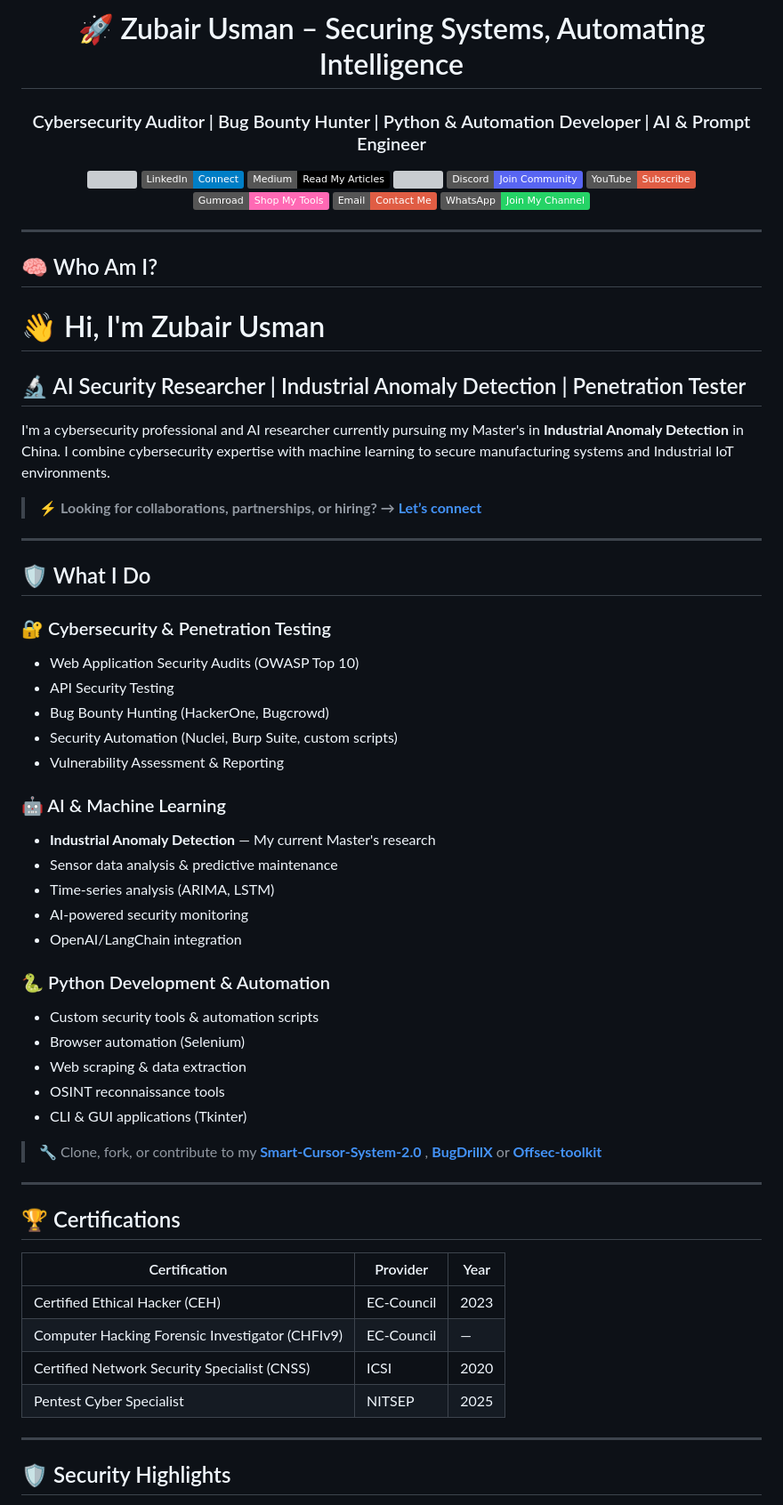
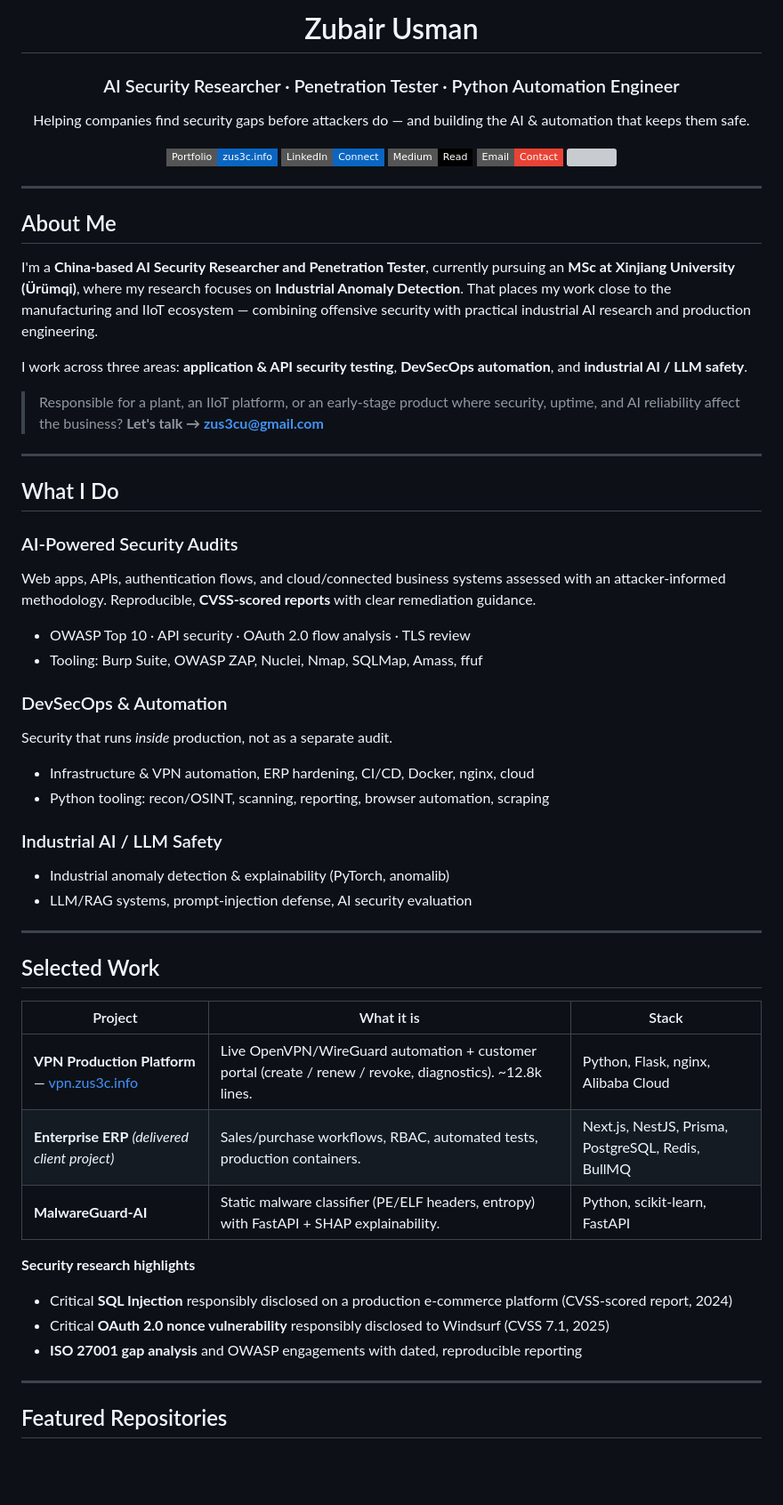
Before and after one commit to TheZubairUsman/thezubairusman, a Markdown page: README.md, the part around one of its changes. Shown at 89% size. Drawn GitHub-style; badges without logos; blank space fills up the shorter version; grey boxes are pictures that could not be loaded.

```diff
--- a/README.md
+++ b/README.md
@@ -1,70 +1,62 @@
-<h1 align="center">🚀 Zubair Usman – Securing Systems, Automating Intelligence</h1>
-<h3 align="center">Cybersecurity Auditor | Bug Bounty Hunter | Python & Automation Developer | AI & Prompt Engineer</h3>
+<h1 align="center">Zubair Usman</h1>
+<h3 align="center">AI Security Researcher · Penetration Tester · Python Automation Engineer</h3>
 
 <p align="center">
-  <a href="https://github.com/thezubairusman"><img src="https://img.shields.io/github/followers/thezubairusman?label=Follow&style=social" /></a>
-  <a href="https://www.linkedin.com/in/TheZubairUsman/"><img src="https://img.shields.io/badge/LinkedIn-Connect-blue?logo=linkedin" /></a>
-  <a href="https://medium.com/@thezubairusman"><img src="https://img.shields.io/badge/Medium-Read_My_Articles-black?logo=medium" /></a>
-  <a href="https://x.com/TheZubairUsman"><img src="https://img.shields.io/twitter/follow/TheZubairUsman?style=social" /></a>
-  <a href="https://discord.gg/pPJaxbSs"><img src="https://img.shields.io/badge/Discord-Join_Community-5865F2?logo=discord&logoColor=white" /></a>
-  <a href="https://youtube.com/@thezubairusman"><img src="https://img.shields.io/badge/YouTube-Subscribe-red?logo=youtube&logoColor=white" /></a>
-  <a href="https://zus3c.gumroad.com/"><img src="https://img.shields.io/badge/Gumroad-Shop_My_Tools-ff69b4?logo=gumroad" /></a>
-  <a href="mailto:thezubairusman@gmail.com"><img src="https://img.shields.io/badge/Email-Contact_Me-red?logo=gmail" /></a>
-  <a href="https://whatsapp.com/channel/0029VahEpDoGZNCjNV0vXF1B"><img src="https://img.shields.io/badge/WhatsApp-Join_My_Channel-25D366?logo=whatsapp&logoColor=white" />
-</a>
+  Helping companies find security gaps before attackers do — and building the AI &amp; automation that keeps them safe.
+</p>
+
+<p align="center">
+  <a href="https://zus3c.info"><img src="https://img.shields.io/badge/Portfolio-zus3c.info-0A66C2?style=flat-square&logo=googlechrome&logoColor=white" /></a>
+  <a href="https://www.linkedin.com/in/thezubairusman/"><img src="https://img.shields.io/badge/LinkedIn-Connect-0A66C2?style=flat-square&logo=linkedin&logoColor=white" /></a>
+  <a href="https://medium.com/@thezubairusman"><img src="https://img.shields.io/badge/Medium-Read-000000?style=flat-square&logo=medium&logoColor=white" /></a>
+  <a href="mailto:zus3cu@gmail.com"><img src="https://img.shields.io/badge/Email-Contact-EA4335?style=flat-square&logo=gmail&logoColor=white" /></a>
+  <img src="https://img.shields.io/github/followers/TheZubairUsman?label=Follow&style=flat-square" />
 </p>
 
 ---
 
-## 🧠 Who Am I?
+## About Me
 
-# 👋 Hi, I'm Zubair Usman
+I'm a **China-based AI Security Researcher and Penetration Tester**, currently pursuing an **MSc at Xinjiang University (Ürümqi)**, where my research focuses on **Industrial Anomaly Detection**. That places my work close to the manufacturing and IIoT ecosystem — combining offensive security with practical industrial AI research and production engineering.
 
-## 🔬 AI Security Researcher | Industrial Anomaly Detection | Penetration Tester
+I work across three areas: **application & API security testing**, **DevSecOps automation**, and **industrial AI / LLM safety**.
 
-I'm a cybersecurity professional and AI researcher currently pursuing my Master's in **Industrial Anomaly Detection** in China. I combine cybersecurity expertise with machine learning to secure manufacturing systems and Industrial IoT environments.
-
-> ⚡ **Looking for collaborations, partnerships, or hiring? → [Let’s connect](mailto:zus3cu@gmail.com)**
+> Responsible for a plant, an IIoT platform, or an early-stage product where security, uptime, and AI reliability affect the business? **Let's talk → [zus3cu@gmail.com](mailto:zus3cu@gmail.com)**
 
 ---
 
-## 🛡️ What I Do
+## What I Do
 
-### 🔐 Cybersecurity & Penetration Testing
-- Web Application Security Audits (OWASP Top 10)
-- API Security Testing
-- Bug Bounty Hunting (HackerOne, Bugcrowd)
-- Security Automation (Nuclei, Burp Suite, custom scripts)
-- Vulnerability Assessment & Reporting
+### AI-Powered Security Audits
+Web apps, APIs, authentication flows, and cloud/connected business systems assessed with an attacker-informed methodology. Reproducible, **CVSS-scored reports** with clear remediation guidance.
+- OWASP Top 10 · API security · OAuth 2.0 flow analysis · TLS review
+- Tooling: Burp Suite, OWASP ZAP, Nuclei, Nmap, SQLMap, Amass, ffuf
 
-### 🤖 AI & Machine Learning
-- **Industrial Anomaly Detection** — My current Master's research
-- Sensor data analysis & predictive maintenance
-- Time-series analysis (ARIMA, LSTM)
-- AI-powered security monitoring
-- OpenAI/LangChain integration
+### DevSecOps & Automation
+Security that runs *inside* production, not as a separate audit.
+- Infrastructure & VPN automation, ERP hardening, CI/CD, Docker, nginx, cloud
+- Python tooling: recon/OSINT, scanning, reporting, browser automation, scraping
 
-### 🐍 Python Development & Automation
-- Custom security tools & automation scripts
-- Browser automation (Selenium)
-- Web scraping & data extraction
-- OSINT reconnaissance tools
-- CLI & GUI applications (Tkinter)
-
-> 🔧 Clone, fork, or contribute to my [**Smart-Cursor-System-2.0**](https://github.com/thezubairusman/Smart-Cursor-System-2.0) , [**BugDrillX**](https://github.com/thezubairusman/BugDrillX) or [**Offsec-toolkit**](https://github.com/thezubairusman/offsec-toolkit)
+### Industrial AI / LLM Safety
+- Industrial anomaly detection & explainability (PyTorch, anomalib)
+- LLM/RAG systems, prompt-injection defense, AI security evaluation
 
 ---
 
-## 🏆 Certifications
+## Selected Work
 
-| Certification | Provider | Year |
-|--------------|----------|------|
-| Certified Ethical Hacker (CEH) | EC-Council | 2023 |
-| Computer Hacking Forensic Investigator (CHFIv9) | EC-Council | — |
-| Certified Network Security Specialist (CNSS) | ICSI | 2020 |
-| Pentest Cyber Specialist | NITSEP | 2025 |
+| Project | What it is | Stack |
+|---|---|---|
+| **VPN Production Platform** — [vpn.zus3c.info](https://vpn.zus3c.info) | Live OpenVPN/WireGuard automation + customer portal (create / renew / revoke, diagnostics). ~12.8k lines. | Python, Flask, nginx, Alibaba Cloud |
+| **Enterprise ERP** *(delivered client project)* | Sales/purchase workflows, RBAC, automated tests, production containers. | Next.js, NestJS, Prisma, PostgreSQL, Redis, BullMQ |
+| **MalwareGuard-AI** | Static malware classifier (PE/ELF headers, entropy) with FastAPI + SHAP explainability. | Python, scikit-learn, FastAPI |
+
+**Security research highlights**
+- Critical **SQL Injection** responsibly disclosed on a production e-commerce platform (CVSS-scored report, 2024)
+- Critical **OAuth 2.0 nonce vulnerability** responsibly disclosed to Windsurf (CVSS 7.1, 2025)
+- **ISO 27001 gap analysis** and OWASP engagements with dated, reproducible reporting
 
 ---
 
-## 🛡️ Security Highlights
+## Featured Repositories
 
```
Also changed, not shown: other parts of README.md (+36 -109 lines).
